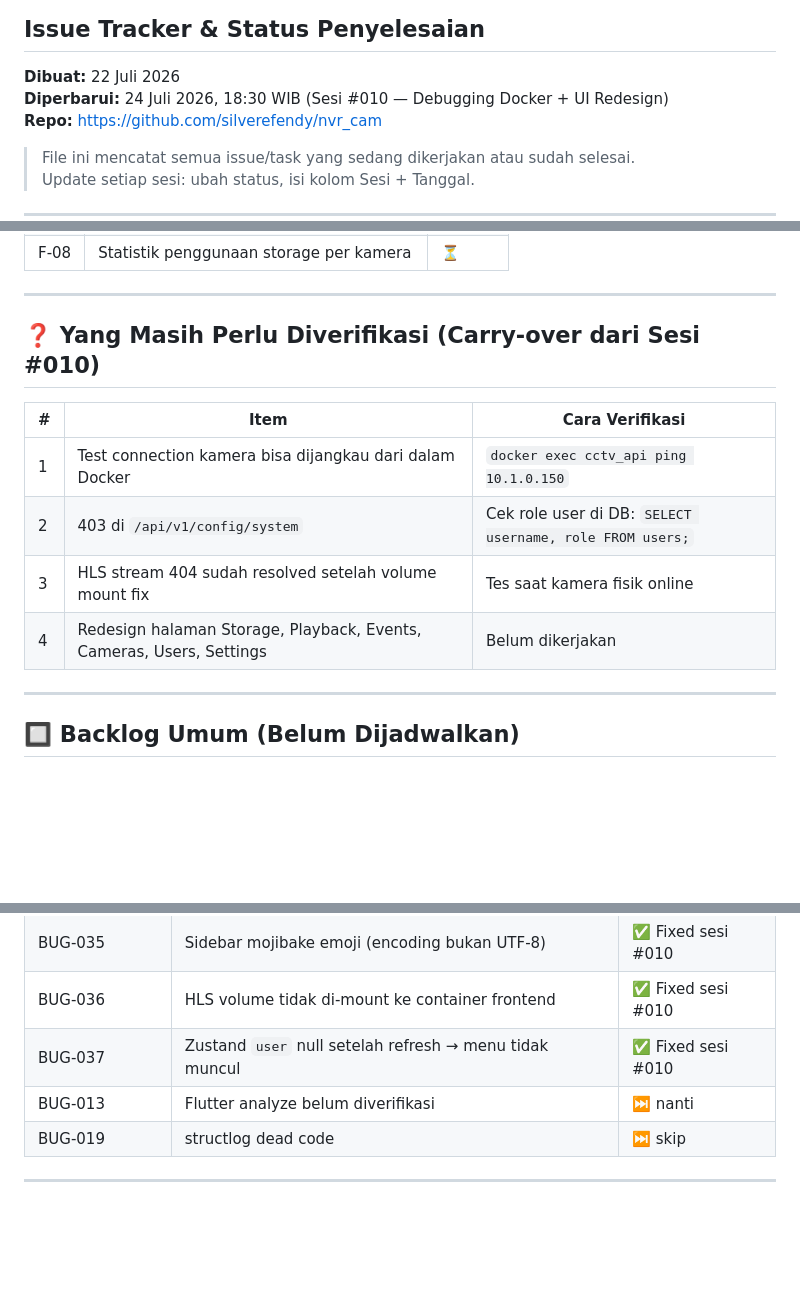
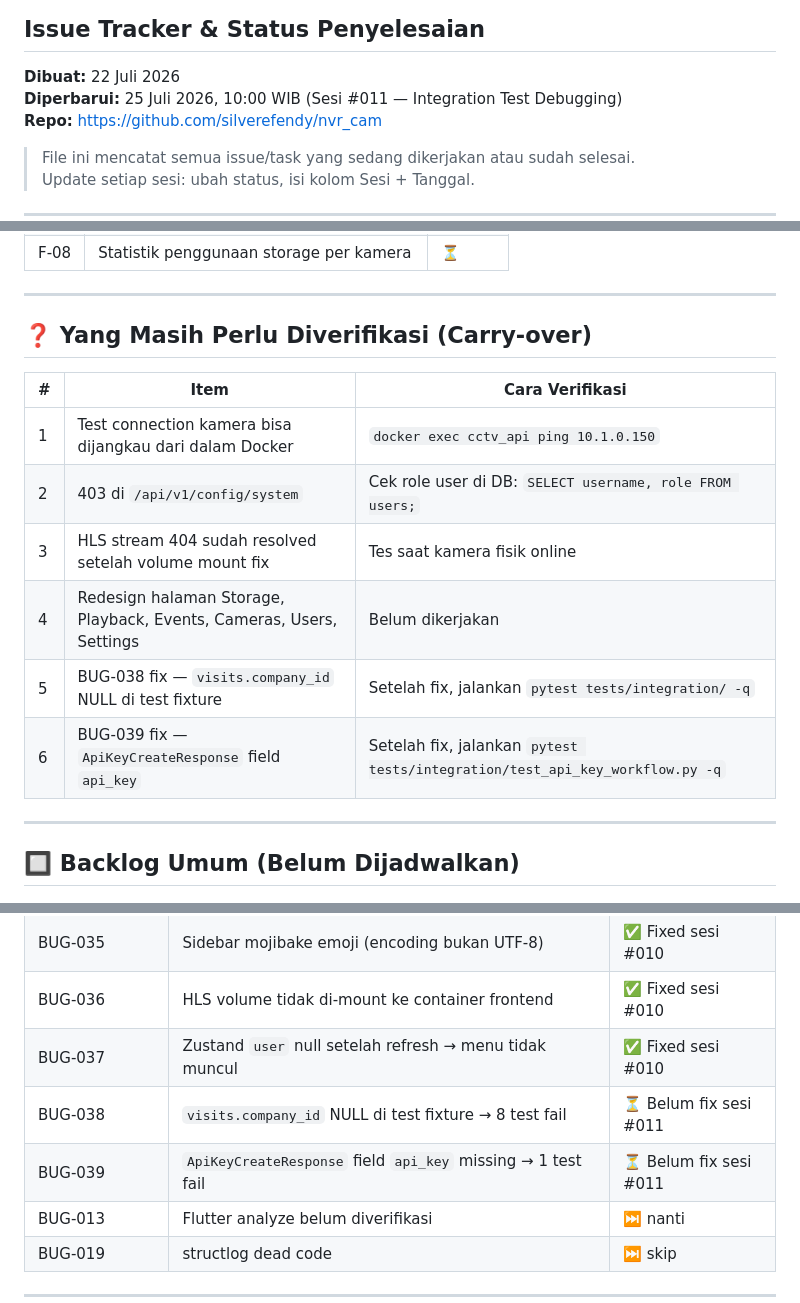
Before and after one commit to silverefendy/nvr_cam, a Markdown page: ISSUES.md, 3 parts joined by grey strips. Drawn GitHub-style; blank space fills up the shorter version.

Commit message:
docs: update ISSUES.md — tambah BUG-038, BUG-039 dari test output sesi #011

```diff
--- a/ISSUES.md
+++ b/ISSUES.md
@@ -2,7 +2,7 @@
 ## Issue Tracker & Status Penyelesaian
 
 **Dibuat:** 22 Juli 2026
-**Diperbarui:** 24 Juli 2026, 18:30 WIB (Sesi #010 — Debugging Docker + UI Redesign)
+**Diperbarui:** 25 Juli 2026, 10:00 WIB (Sesi #011 — Integration Test Debugging)
 **Repo:** https://github.com/silverefendy/nvr_cam
 
 > File ini mencatat semua issue/task yang sedang dikerjakan atau sudah selesai.
@@ -115,7 +141,7 @@
 
 ---
 
-## ❓ Yang Masih Perlu Diverifikasi (Carry-over dari Sesi #010)
+## ❓ Yang Masih Perlu Diverifikasi (Carry-over)
 
 | # | Item | Cara Verifikasi |
 |---|------|-----------------|
@@ -123,6 +149,8 @@
 | 2 | 403 di `/api/v1/config/system` | Cek role user di DB: `SELECT username, role FROM users;` |
 | 3 | HLS stream 404 sudah resolved setelah volume mount fix | Tes saat kamera fisik online |
 | 4 | Redesign halaman Storage, Playback, Events, Cameras, Users, Settings | Belum dikerjakan |
+| 5 | BUG-038 fix — `visits.company_id` NULL di test fixture | Setelah fix, jalankan `pytest tests/integration/ -q` |
+| 6 | BUG-039 fix — `ApiKeyCreateResponse` field `api_key` | Setelah fix, jalankan `pytest tests/integration/test_api_key_workflow.py -q` |
 
 ---
 
@@ -240,6 +268,8 @@
 | BUG-035 | Sidebar mojibake emoji (encoding bukan UTF-8) | ✅ Fixed sesi #010 |
 | BUG-036 | HLS volume tidak di-mount ke container frontend | ✅ Fixed sesi #010 |
 | BUG-037 | Zustand `user` null setelah refresh → menu tidak muncul | ✅ Fixed sesi #010 |
+| BUG-038 | `visits.company_id` NULL di test fixture → 8 test fail | ⏳ Belum fix sesi #011 |
+| BUG-039 | `ApiKeyCreateResponse` field `api_key` missing → 1 test fail | ⏳ Belum fix sesi #011 |
 | BUG-013 | Flutter analyze belum diverifikasi | ⏭️ nanti |
 | BUG-019 | structlog dead code | ⏭️ skip |
 
```
Also changed, not shown: other parts of ISSUES.md (+27 -0 lines).
